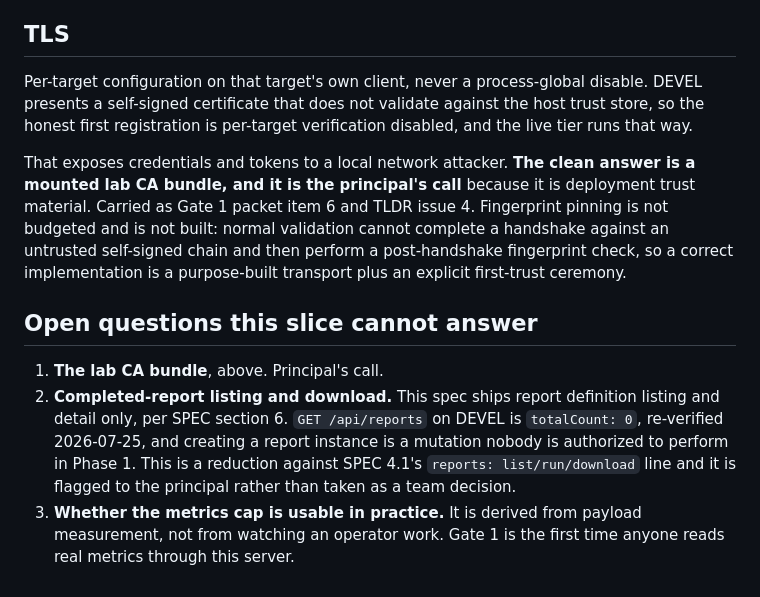
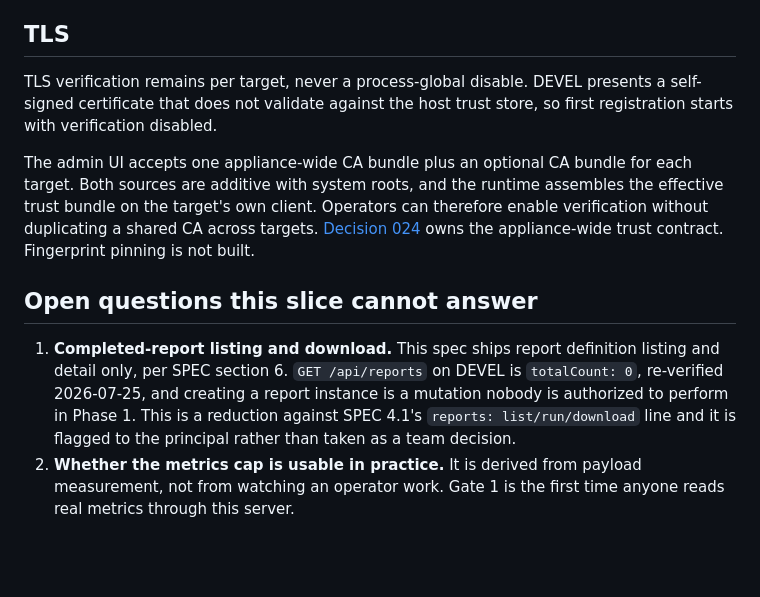
Before and after one commit to sentania-labs/vcf-mcp, a Markdown page: docs/read-plane.md, the part around the change. GitHub-like rendering; blank space fills up the shorter version.

Commit message:
no-mistakes(document): Align TLS trust documentation and lint housekeeping

```diff
--- a/docs/read-plane.md
+++ b/docs/read-plane.md
@@ -143,28 +143,25 @@ the operator has replaced.
 
 ## TLS
 
-Per-target configuration on that target's own client, never a process-global
-disable. DEVEL presents a self-signed certificate that does not validate
-against the host trust store, so the honest first registration is per-target
-verification disabled, and the live tier runs that way.
+TLS verification remains per target, never a process-global disable. DEVEL
+presents a self-signed certificate that does not validate against the host
+trust store, so first registration starts with verification disabled.
 
-That exposes credentials and tokens to a local network attacker. **The clean
-answer is a mounted lab CA bundle, and it is the principal's call** because it
-is deployment trust material. Carried as Gate 1 packet item 6 and TLDR issue 4.
-Fingerprint pinning is not budgeted and is not built: normal validation cannot
-complete a handshake against an untrusted self-signed chain and then perform a
-post-handshake fingerprint check, so a correct implementation is a
-purpose-built transport plus an explicit first-trust ceremony.
+The admin UI accepts one appliance-wide CA bundle plus an optional CA bundle
+for each target. Both sources are additive with system roots, and the runtime
+assembles the effective trust bundle on the target's own client. Operators can
+therefore enable verification without duplicating a shared CA across targets.
+[Decision 024](decisions/024-additive-appliance-ca-trust.md) owns the
+appliance-wide trust contract. Fingerprint pinning is not built.
 
 ## Open questions this slice cannot answer
 
-1. **The lab CA bundle**, above. Principal's call.
-2. **Completed-report listing and download.** This spec ships report definition
+1. **Completed-report listing and download.** This spec ships report definition
    listing and detail only, per SPEC section 6. `GET /api/reports` on DEVEL is
    `totalCount: 0`, re-verified 2026-07-25, and creating a report instance is a
    mutation nobody is authorized to perform in Phase 1. This is a reduction
    against SPEC 4.1's `reports: list/run/download` line and it is flagged to the
    principal rather than taken as a team decision.
-3. **Whether the metrics cap is usable in practice.** It is derived from
+2. **Whether the metrics cap is usable in practice.** It is derived from
    payload measurement, not from watching an operator work. Gate 1 is the first
    time anyone reads real metrics through this server.
```
